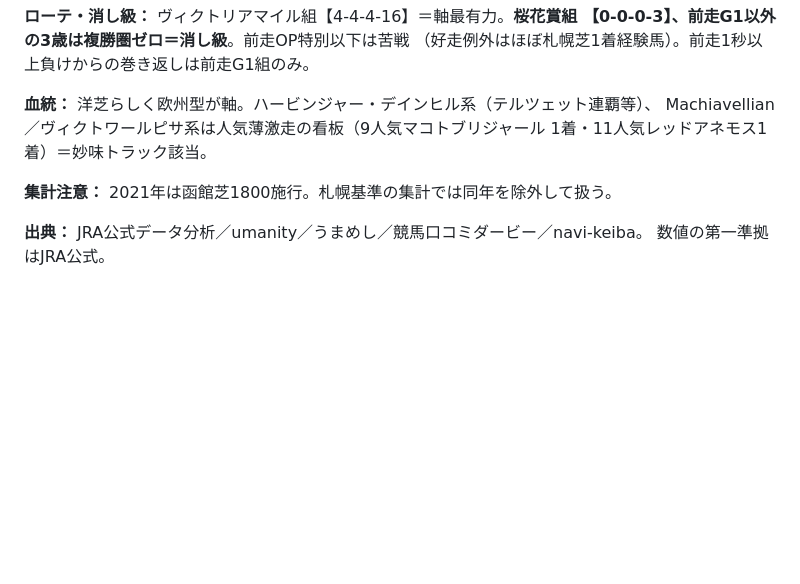
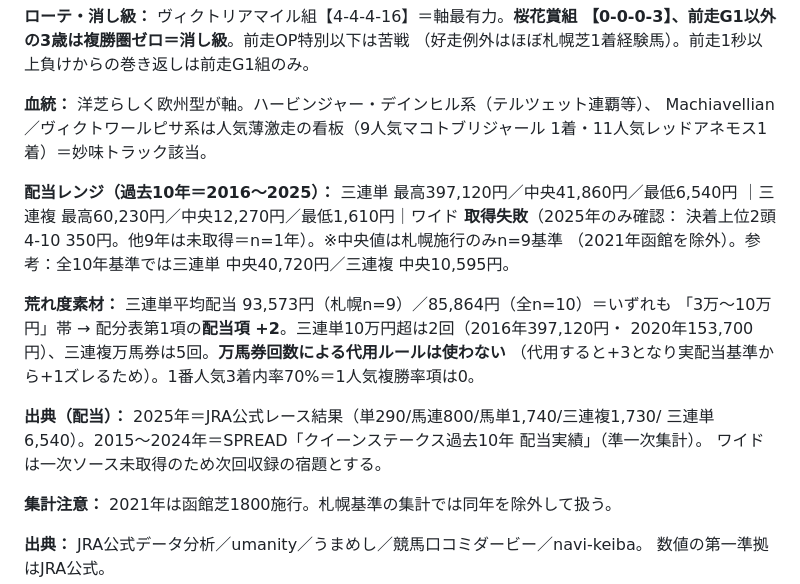
Before and after one commit to Atoyr/keiba, a Markdown page: references/レース別_過去傾向データ.md, the part around the change. Rendered like a GitHub page; blank space fills up the shorter version.

```diff
--- a/references/レース別_過去傾向データ.md
+++ b/references/レース別_過去傾向データ.md
@@ -289,6 +289,20 @@ B節を参照。
 Machiavellian／ヴィクトワールピサ系は人気薄激走の看板（9人気マコトブリジャール
 1着・11人気レッドアネモス1着）＝妙味トラック該当。
 
+**配当レンジ（過去10年＝2016〜2025）：** 三連単 最高397,120円／中央41,860円／最低6,540円
+｜三連複 最高60,230円／中央12,270円／最低1,610円｜ワイド **取得失敗**（2025年のみ確認：
+決着上位2頭 4-10 350円。他9年は未取得＝n=1年）。※中央値は札幌施行のみn=9基準
+（2021年函館を除外）。参考：全10年基準では三連単 中央40,720円／三連複 中央10,595円。
+
+**荒れ度素材：** 三連単平均配当 93,573円（札幌n=9）／85,864円（全n=10）＝いずれも
+「3万〜10万円」帯 → 配分表第1項の**配当項 +2**。三連単10万円超は2回（2016年397,120円・
+2020年153,700円）、三連複万馬券は5回。**万馬券回数による代用ルールは使わない**
+（代用すると+3となり実配当基準から+1ズレるため）。1番人気3着内率70%＝1人気複勝率項は0。
+
+**出典（配当）：** 2025年＝JRA公式レース結果（単290/馬連800/馬単1,740/三連複1,730/
+三連単6,540）。2015〜2024年＝SPREAD「クイーンステークス過去10年 配当実績」（準一次集計）。
+ワイドは一次ソース未取得のため次回収録の宿題とする。
+
 **集計注意：** 2021年は函館芝1800施行。札幌基準の集計では同年を除外して扱う。
 
 **出典：** JRA公式データ分析／umanity／うまめし／競馬口コミダービー／navi-keiba。
```
Also changed, not shown: references/血統データ_扱いルール.md (+24 -0 lines), references/騎手データ_扱いルール.md (+32 -0 lines).
